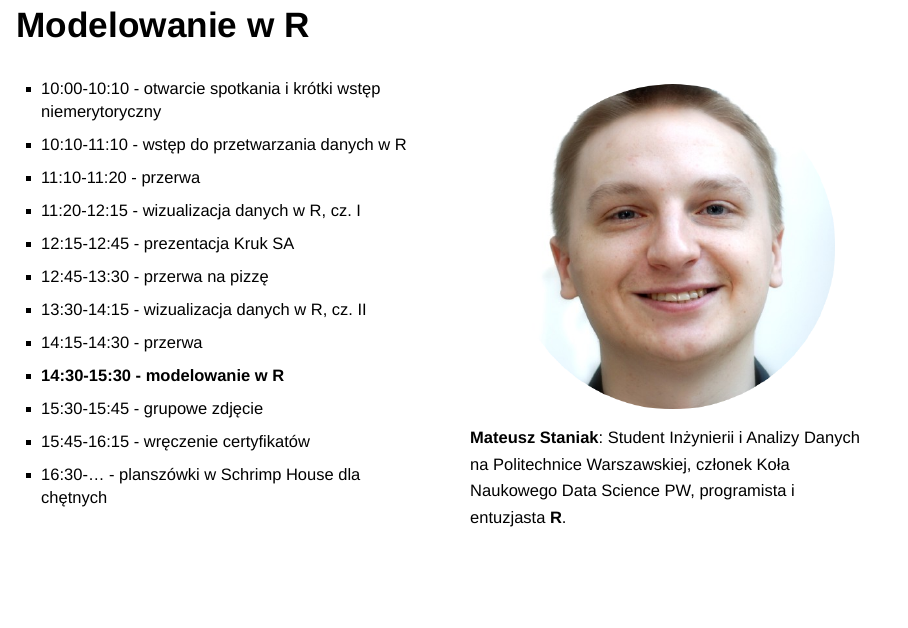
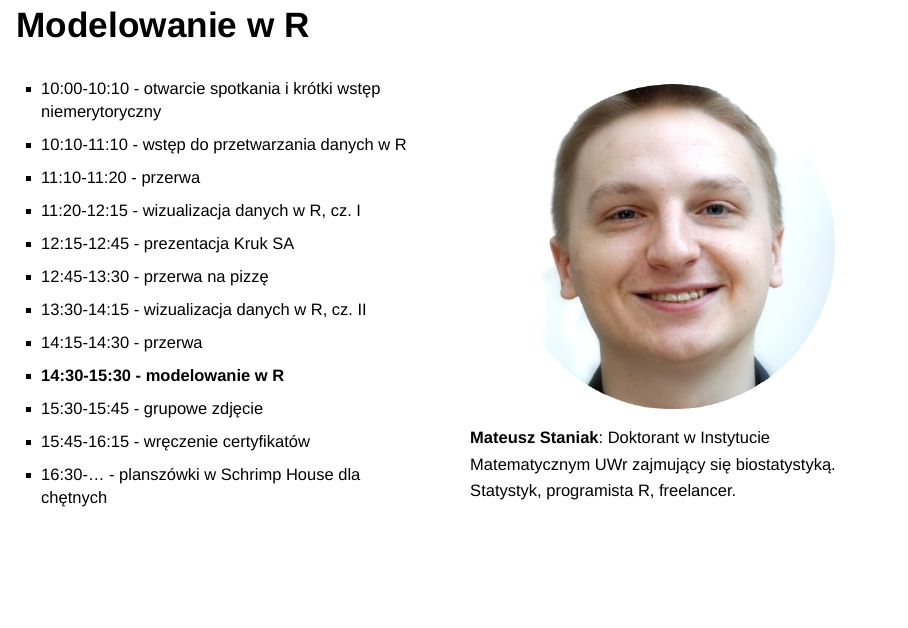
Before and after one commit to STWUR/eRementarz-07-03-2020, an R Markdown document (prezentacje/wprowadzenie/wprowadzenie.Rmd): page 14 of 18. Rendered offline with R 4.5, knitr and Pandoc, with nearby package versions; drawn as Slidy slides in place of the format the file asks for.

Commit message:
Update wprowadzenie.Rmd

```diff
--- a/prezentacje/wprowadzenie/wprowadzenie.Rmd
+++ b/prezentacje/wprowadzenie/wprowadzenie.Rmd
@@ -196,7 +196,7 @@ Pizzeria Bravo:
 <div style="float: right; width: 50%; font-size:20px;">
 <img src="mateusz.png" height="80%" width="80%" class="center"/>
 
-**Mateusz Staniak**: Student Inżynierii i Analizy Danych na Politechnice Warszawskiej, członek Koła Naukowego Data Science PW, programista i entuzjasta **R**.
+**Mateusz Staniak**: Doktorant w Instytucie Matematycznym UWr zajmujący się biostatystyką. Statystyk, programista R, freelancer.
 
 </div>
 
```
